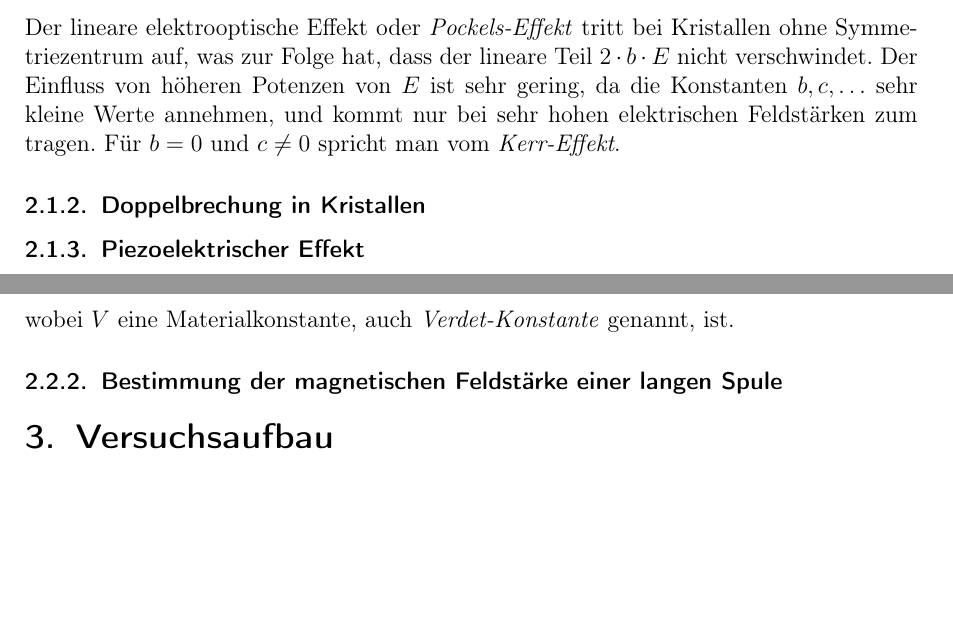
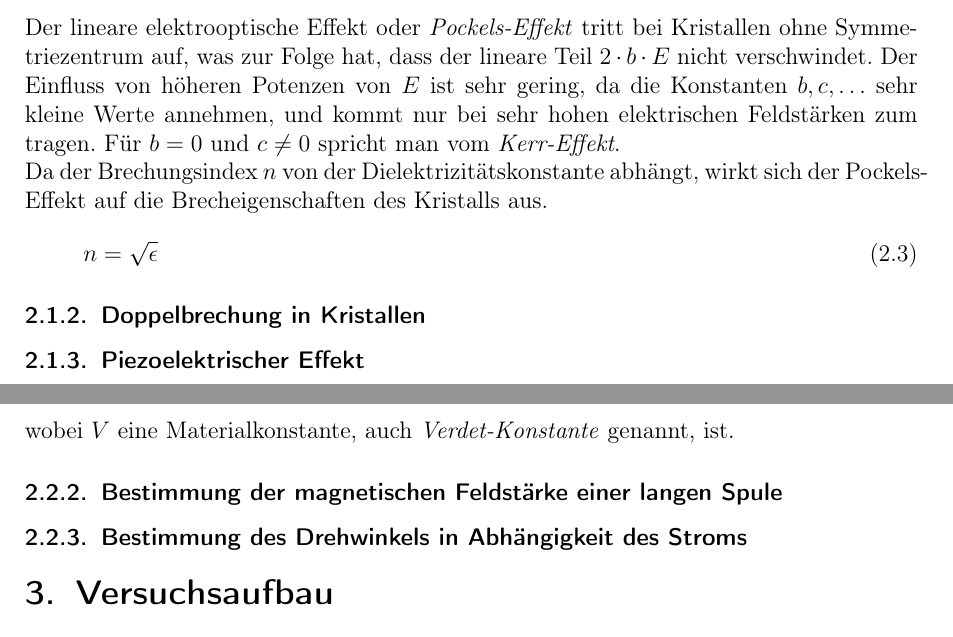
Before and after one commit to Bigben37/FP1, a LaTeX document (0924-FarPock/src/farpock.tex, which reads 0924-FarPock/src/02_Grundlagen.tex): two parts of pages 4 and 5 of 9, joined at a grey line, cut so that both start at the same text, the shorter picture padded with empty space. Compiled offline with pdfLaTeX.

Commit message:
added explanantion refraction index

```diff
--- a/0924-FarPock/src/02_Grundlagen.tex
+++ b/0924-FarPock/src/02_Grundlagen.tex
@@ -18,7 +18,11 @@
 Der lineare elektrooptische Effekt oder \emph{Pockels-Effekt} tritt bei Kristallen ohne Symmetriezentrum auf, was zur Folge hat, dass
 der lineare Teil $2 \cdot b \cdot E$ nicht verschwindet. Der Einfluss von höheren Potenzen von $E$ ist sehr gering, da die Konstanten $b, c, \ldots$ sehr
 kleine Werte annehmen, und kommt nur bei sehr hohen elektrischen Feldstärken zum tragen.
-Für $b = 0$ und $c \neq 0$ spricht man vom \emph{Kerr-Effekt}.
+Für $b = 0$ und $c \neq 0$ spricht man vom \emph{Kerr-Effekt}. \\
+Da der Brechungsindex $n$ von der Dielektrizitätskonstante abhängt, wirkt sich der Pockels-Effekt auf die Brecheigenschaften des Kristalls aus.
+\begin{equation}
+  n = \sqrt{\epsilon}
+\end{equation}
 
 
 \subsubsection{Doppelbrechung in Kristallen}
@@ -45,3 +49,5 @@
 wobei $V$ eine Materialkonstante, auch \emph{Verdet-Konstante} genannt, ist.
 
 \subsubsection{Bestimmung der magnetischen Feldstärke einer langen Spule}
+
+\subsubsection{Bestimmung des Drehwinkels in Abhängigkeit des Stroms}
```
